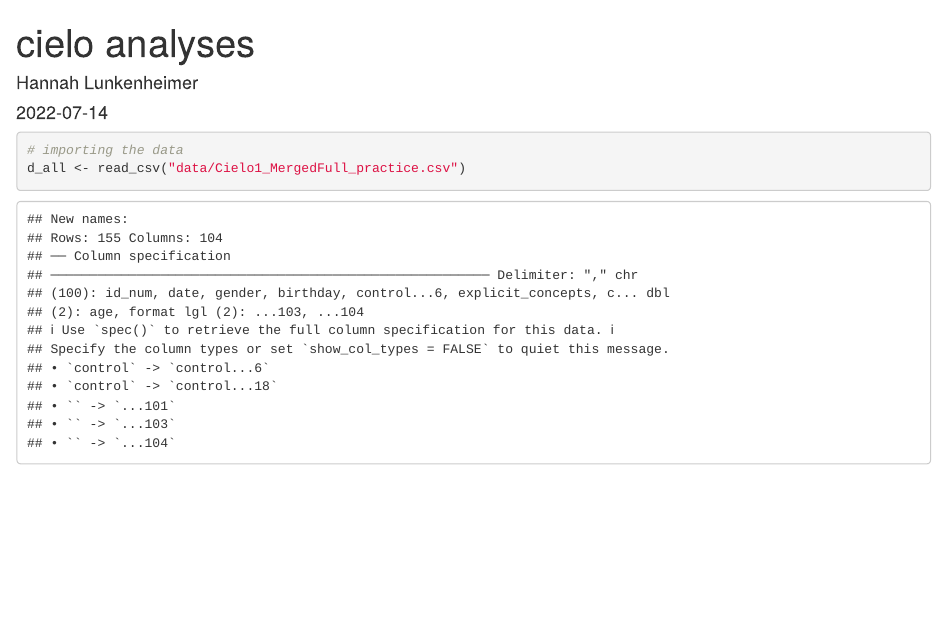
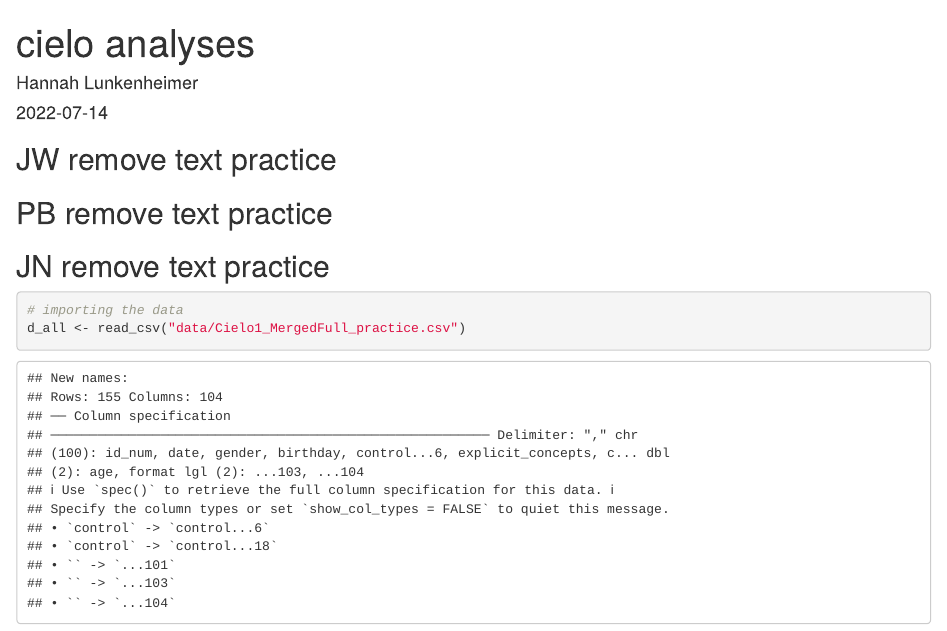
Before and after one commit to hannahlunkenheimer/cielo, an R Markdown document (analyses_cielo.Rmd): the page in a window 1100 px wide, from its top. Rendered offline with R 4.5, knitr and Pandoc, with nearby package versions; code that draws random numbers runs with fixed seeds of ours; some code elsewhere in the file could not run offline.

Commit message:
added in practice tasks

````diff
--- a/analyses_cielo.Rmd
+++ b/analyses_cielo.Rmd
@@ -32,6 +32,12 @@ library(lattice)
 library(readr)
 
 ```
+
+## JW remove text practice
+
+## PB remove text practice
+
+## JN remove text practice
 
 ```{r importing the data}
 # importing the data
````
